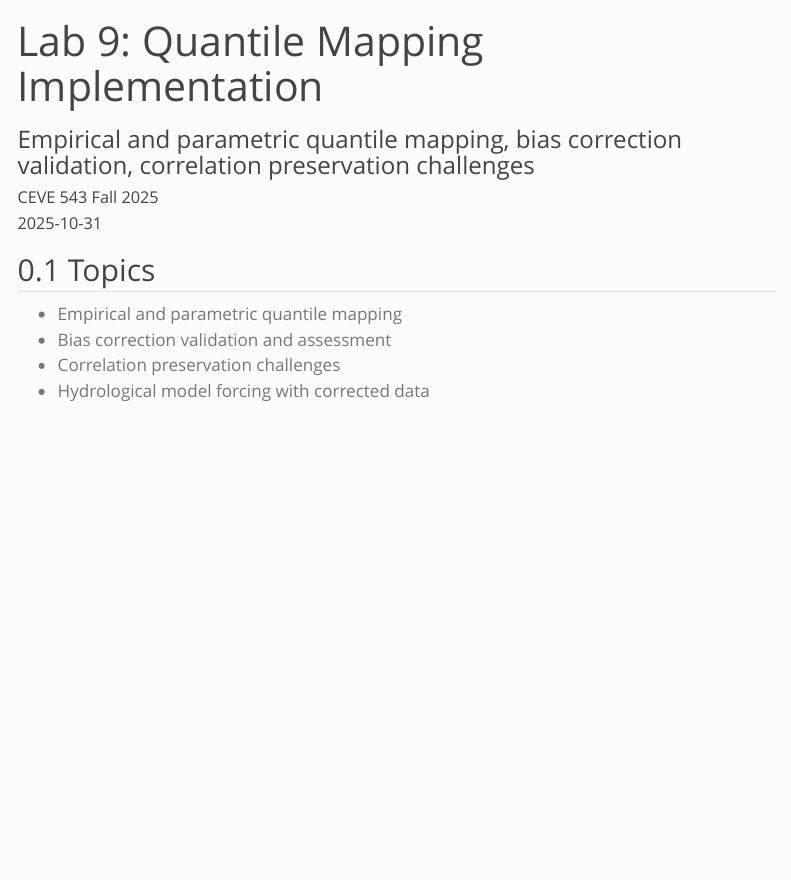
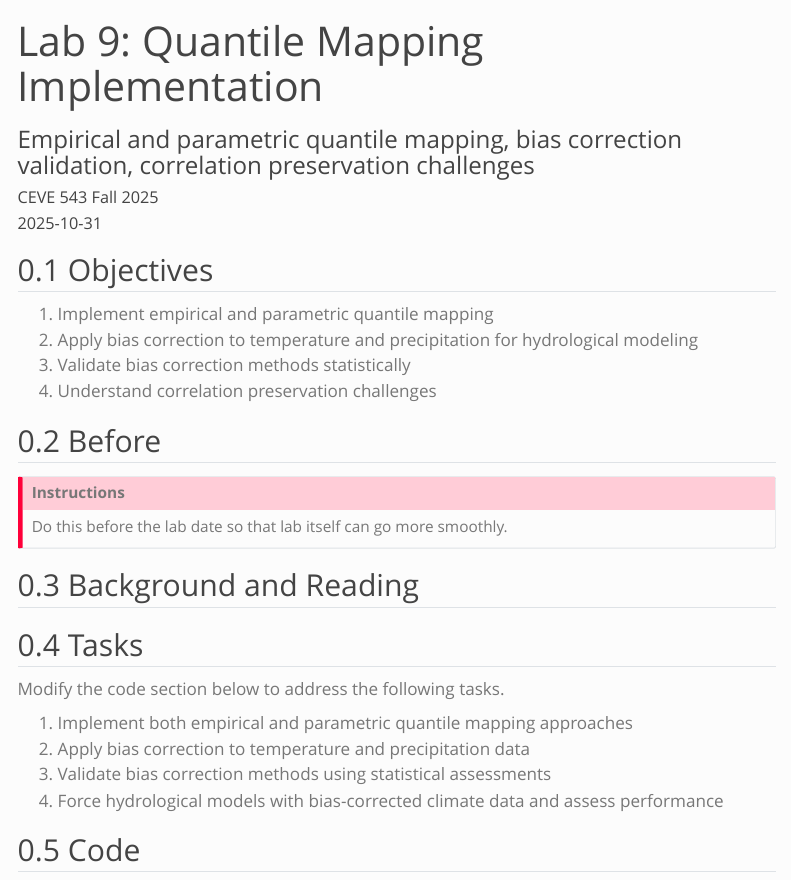
Before and after one commit to CEVE543/Lab-9, a Quarto document (index.qmd): the page in a window 1100 px wide, from its top. Rendered offline with R 4.5, knitr and Pandoc in place of Quarto, with nearby package versions; menus at the side of the page are left out.

Commit message:
update syntax and align content

```diff
--- a/index.qmd
+++ b/index.qmd
@@ -43,9 +43,32 @@ code-line-numbers: false
 code-block-font-size: "0.85em"
 ---
 
-## Topics
+## Objectives
 
-- Empirical and parametric quantile mapping
-- Bias correction validation and assessment
-- Correlation preservation challenges
-- Hydrological model forcing with corrected data
+1. Implement empirical and parametric quantile mapping
+1. Apply bias correction to temperature and precipitation for hydrological modeling
+1. Validate bias correction methods statistically
+1. Understand correlation preservation challenges
+
+## Before
+
+::: {.callout-important}
+## Instructions
+
+Do this before the lab date so that lab itself can go more smoothly.
+:::
+
+## Background and Reading
+
+<!-- Content will be added here -->
+
+## Tasks
+
+Modify the code section below to address the following tasks.
+
+1. Implement both empirical and parametric quantile mapping approaches
+1. Apply bias correction to temperature and precipitation data
+1. Validate bias correction methods using statistical assessments
+1. Force hydrological models with bias-corrected climate data and assess performance
+
+## Code
```
